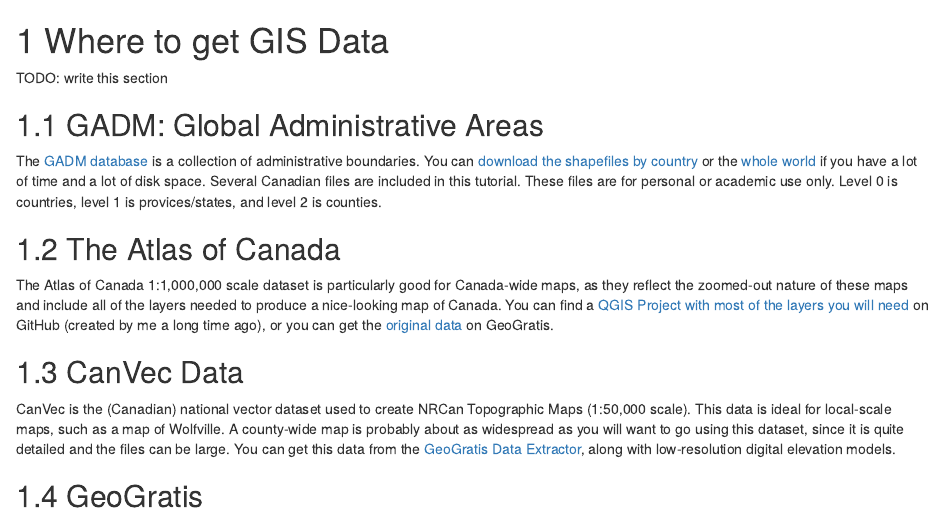
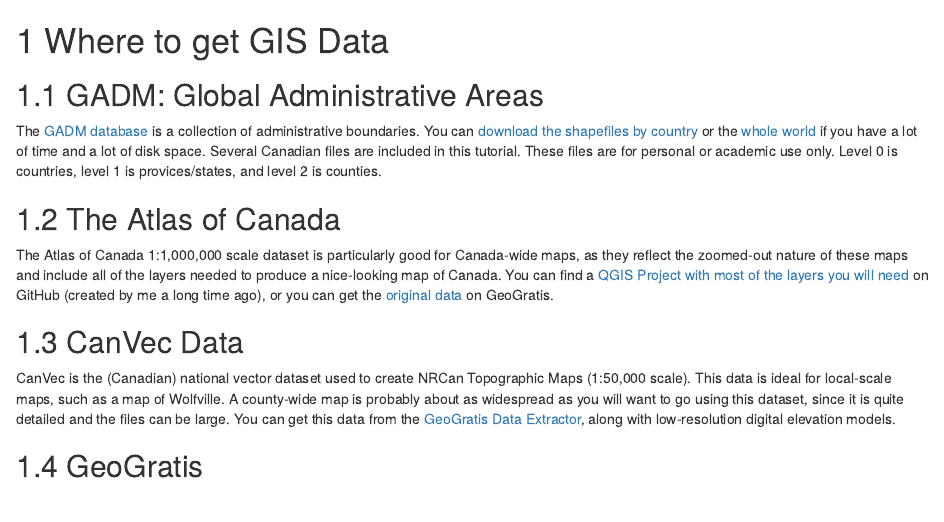
Before and after one commit to paleolimbot/qgis-intro, an R Markdown document (01-Intro-03-Where-To-Get-Data.Rmd): the page in a window 1100 px wide, from its top. Rendered offline with R 4.5, knitr and Pandoc, with nearby package versions; drawn as R Markdown's standard HTML page in place of the format the file asks for.

Commit message:
fix todo typo

```diff
--- a/01-Intro-03-Where-To-Get-Data.Rmd
+++ b/01-Intro-03-Where-To-Get-Data.Rmd
@@ -1,7 +1,5 @@
 
 # Where to get GIS Data {#intro-data-sources}
-
-TODO: write this section
 
 ## GADM: Global Administrative Areas
 
```
